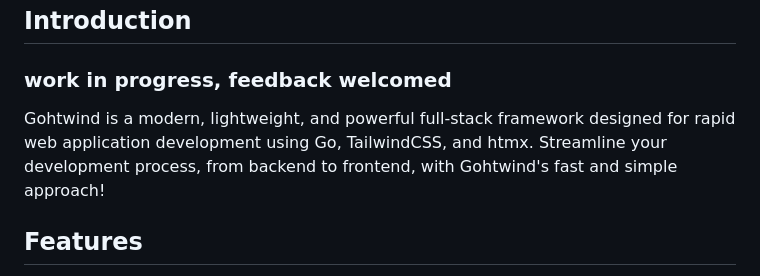
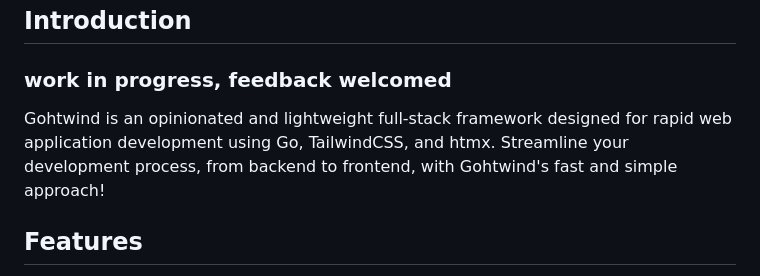
Before and after one commit to emerson-argueta/gohtwind, a Markdown page: README.md, the part around the change. GitHub-like rendering.

```diff
--- a/README.md
+++ b/README.md
@@ -2,7 +2,7 @@
 
 ## Introduction
 ### work in progress, feedback welcomed
-Gohtwind is a modern, lightweight, and powerful full-stack framework designed for rapid web application development using Go, TailwindCSS, and htmx. Streamline your development process, from backend to frontend, with Gohtwind's fast and simple approach!
+Gohtwind is an opinionated and lightweight full-stack framework designed for rapid web application development using Go, TailwindCSS, and htmx. Streamline your development process, from backend to frontend, with Gohtwind's fast and simple approach!
 
 ## Features
 
```
